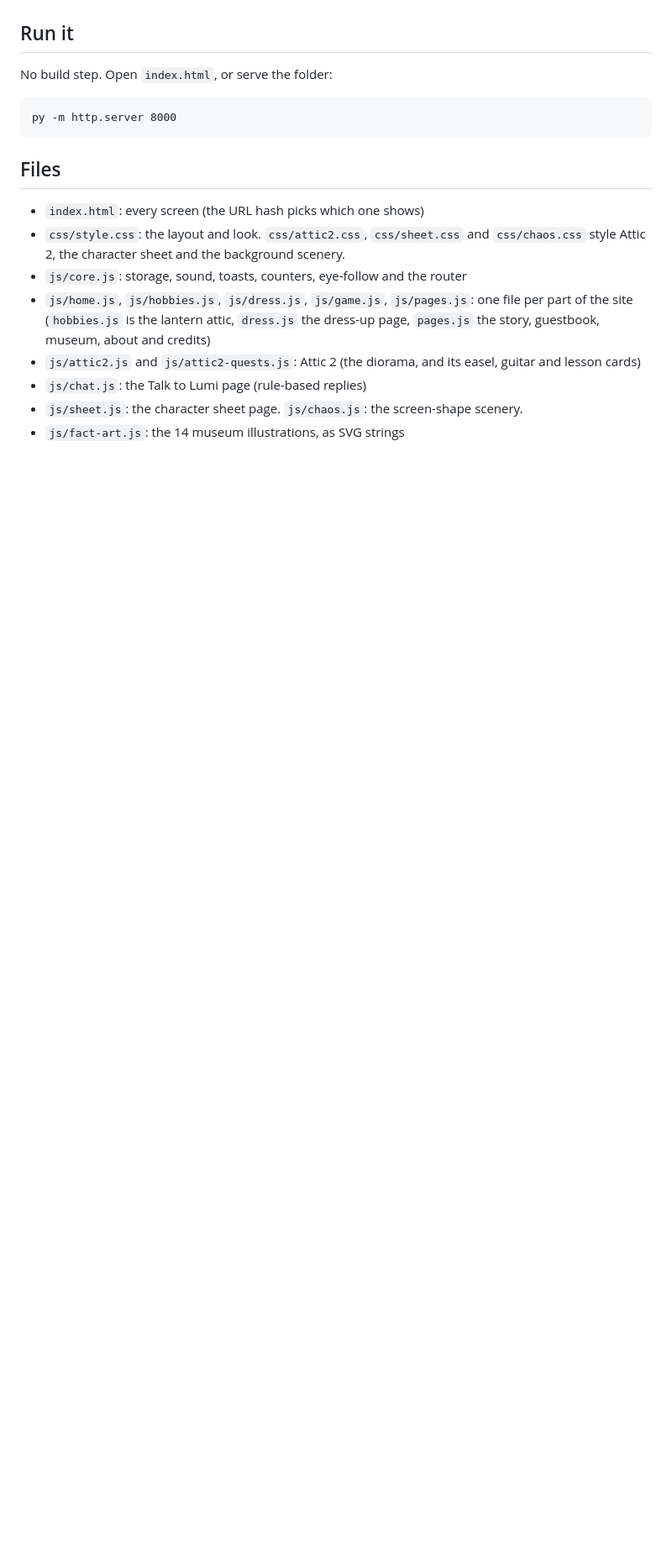
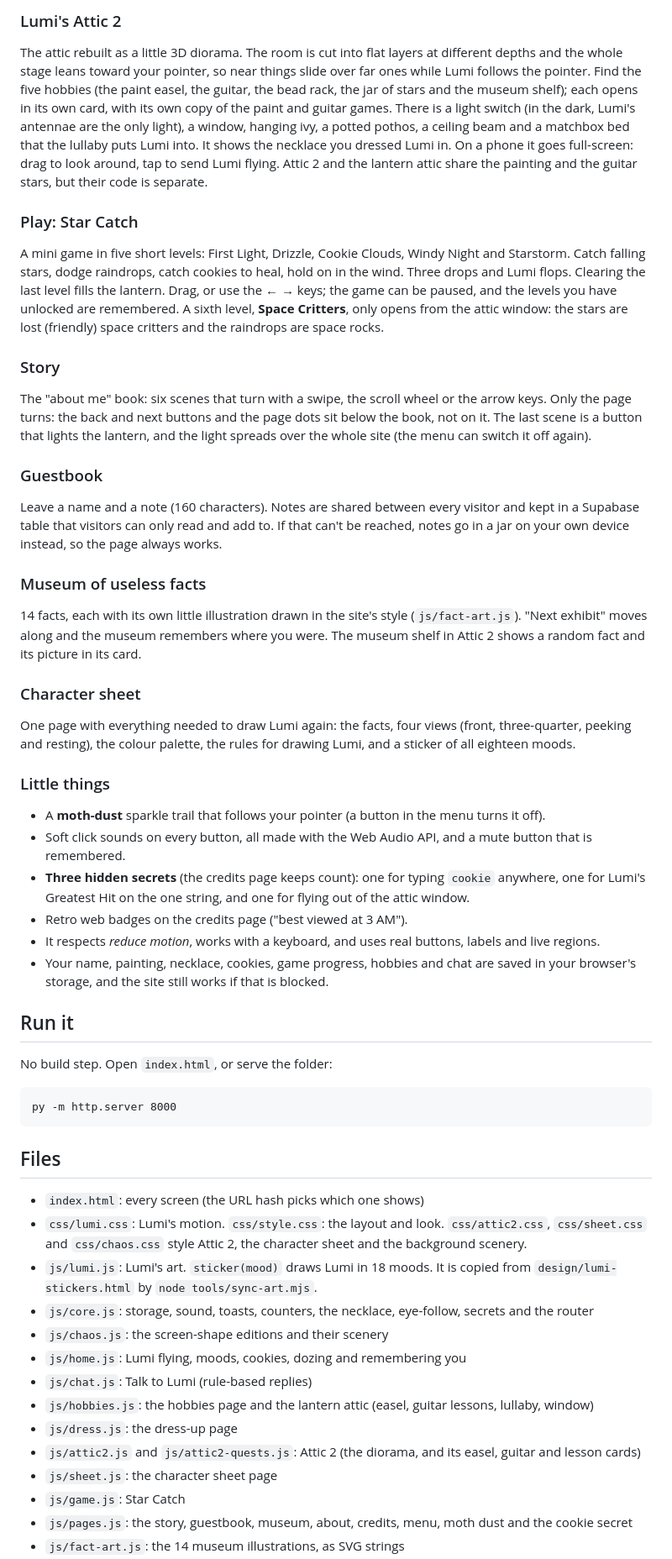
Before and after one commit to kuheli7/lumi-baby-moth, a Markdown page: README.md, the part around one of its changes. Shown at 84% size. Rendered like a GitHub page; blank space fills up the shorter version.

```diff
--- a/README.md
+++ b/README.md
@@ -40,3 +75,35 @@ One calm screen at a time on a starry night, with tabs at the bottom and a menu
+### Lumi's Attic 2
+
+The attic rebuilt as a little 3D diorama. The room is cut into flat layers at different depths and the whole stage leans toward your pointer, so near things slide over far ones while Lumi follows the pointer. Find the five hobbies (the paint easel, the guitar, the bead rack, the jar of stars and the museum shelf); each opens in its own card, with its own copy of the paint and guitar games. There is a light switch (in the dark, Lumi's antennae are the only light), a window, hanging ivy, a potted pothos, a ceiling beam and a matchbox bed that the lullaby puts Lumi into. It shows the necklace you dressed Lumi in. On a phone it goes full-screen: drag to look around, tap to send Lumi flying. Attic 2 and the lantern attic share the painting and the guitar stars, but their code is separate.
+
+### Play: Star Catch
+
+A mini game in five short levels: First Light, Drizzle, Cookie Clouds, Windy Night and Starstorm. Catch falling stars, dodge raindrops, catch cookies to heal, hold on in the wind. Three drops and Lumi flops. Clearing the last level fills the lantern. Drag, or use the ← → keys; the game can be paused, and the levels you have unlocked are remembered. A sixth level, **Space Critters**, only opens from the attic window: the stars are lost (friendly) space critters and the raindrops are space rocks.
+
+### Story
+
+The "about me" book: six scenes that turn with a swipe, the scroll wheel or the arrow keys. Only the page turns: the back and next buttons and the page dots sit below the book, not on it. The last scene is a button that lights the lantern, and the light spreads over the whole site (the menu can switch it off again).
+
+### Guestbook
+
+Leave a name and a note (160 characters). Notes are shared between every visitor and kept in a Supabase table that visitors can only read and add to. If that can't be reached, notes go in a jar on your own device instead, so the page always works.
+
+### Museum of useless facts
+
+14 facts, each with its own little illustration drawn in the site's style (`js/fact-art.js`). "Next exhibit" moves along and the museum remembers where you were. The museum shelf in Attic 2 shows a random fact and its picture in its card.
+
+### Character sheet
+
+One page with everything needed to draw Lumi again: the facts, four views (front, three-quarter, peeking and resting), the colour palette, the rules for drawing Lumi, and a sticker of all eighteen moods.
+
+### Little things
+
+- A **moth-dust** sparkle trail that follows your pointer (a button in the menu turns it off).
+- Soft click sounds on every button, all made with the Web Audio API, and a mute button that is remembered.
+- **Three hidden secrets** (the credits page keeps count): one for typing `cookie` anywhere, one for Lumi's Greatest Hit on the one string, and one for flying out of the attic window.
+- Retro web badges on the credits page ("best viewed at 3 AM").
+- It respects *reduce motion*, works with a keyboard, and uses real buttons, labels and live regions.
+- Your name, painting, necklace, cookies, game progress, hobbies and chat are saved in your browser's storage, and the site still works if that is blocked.
 
 ## Run it
 
@@ -49,10 +116,16 @@ py -m http.server 8000
 ## Files
 
 - `index.html`: every screen (the URL hash picks which one shows)
-- `css/style.css`: the layout and look. `css/attic2.css`, `css/sheet.css` and `css/chaos.css` style Attic 2, the character sheet and the background scenery.
-- `js/core.js`: storage, sound, toasts, counters, eye-follow and the router
-- `js/home.js`, `js/hobbies.js`, `js/dress.js`, `js/game.js`, `js/pages.js`: one file per part of the site (`hobbies.js` is the lantern attic, `dress.js` the dress-up page, `pages.js` the story, guestbook, museum, about and credits)
+- `css/lumi.css`: Lumi's motion. `css/style.css`: the layout and look. `css/attic2.css`, `css/sheet.css` and `css/chaos.css` style Attic 2, the character sheet and the background scenery.
+- `js/lumi.js`: Lumi's art. `sticker(mood)` draws Lumi in 18 moods. It is copied from `design/lumi-stickers.html` by `node tools/sync-art.mjs`.
+- `js/core.js`: storage, sound, toasts, counters, the necklace, eye-follow, secrets and the router
+- `js/chaos.js`: the screen-shape editions and their scenery
+- `js/home.js`: Lumi flying, moods, cookies, dozing and remembering you
+- `js/chat.js`: Talk to Lumi (rule-based replies)
+- `js/hobbies.js`: the hobbies page and the lantern attic (easel, guitar lessons, lullaby, window)
+- `js/dress.js`: the dress-up page
 - `js/attic2.js` and `js/attic2-quests.js`: Attic 2 (the diorama, and its easel, guitar and lesson cards)
-- `js/chat.js`: the Talk to Lumi page (rule-based replies)
-- `js/sheet.js`: the character sheet page. `js/chaos.js`: the screen-shape scenery.
+- `js/sheet.js`: the character sheet page
+- `js/game.js`: Star Catch
+- `js/pages.js`: the story, guestbook, museum, about, credits, menu, moth dust and the cookie secret
 - `js/fact-art.js`: the 14 museum illustrations, as SVG strings
```
Also changed, not shown: other parts of README.md (+59 -22 lines).
